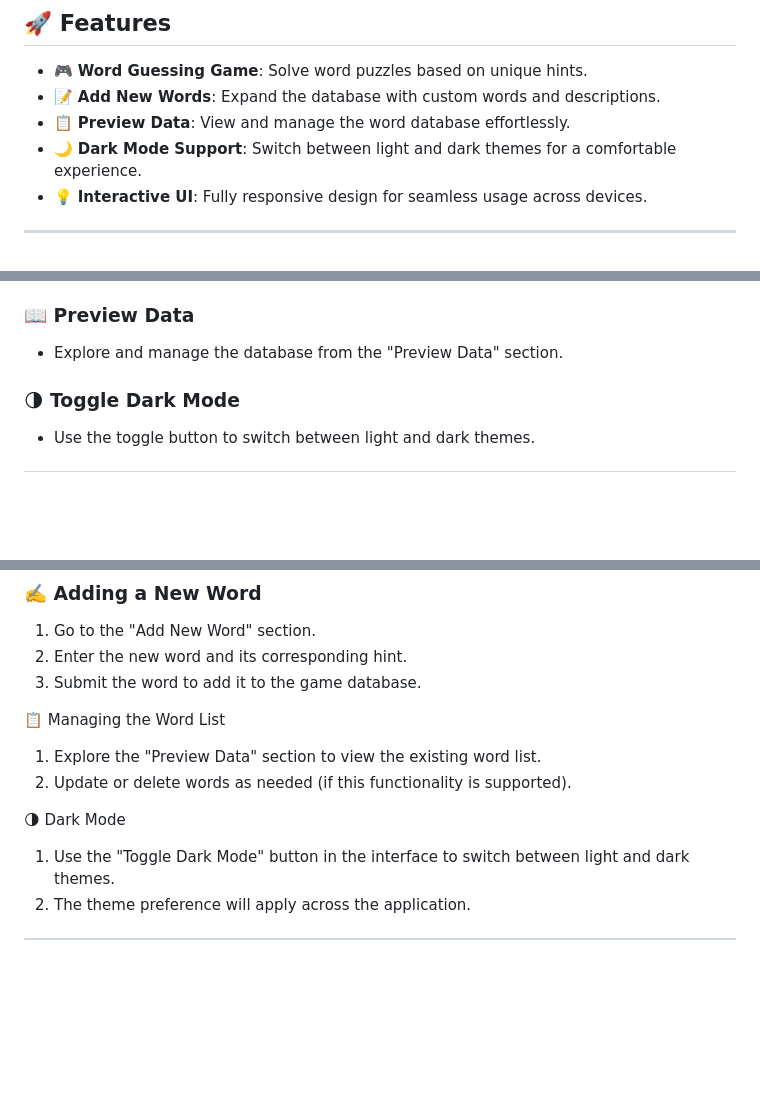
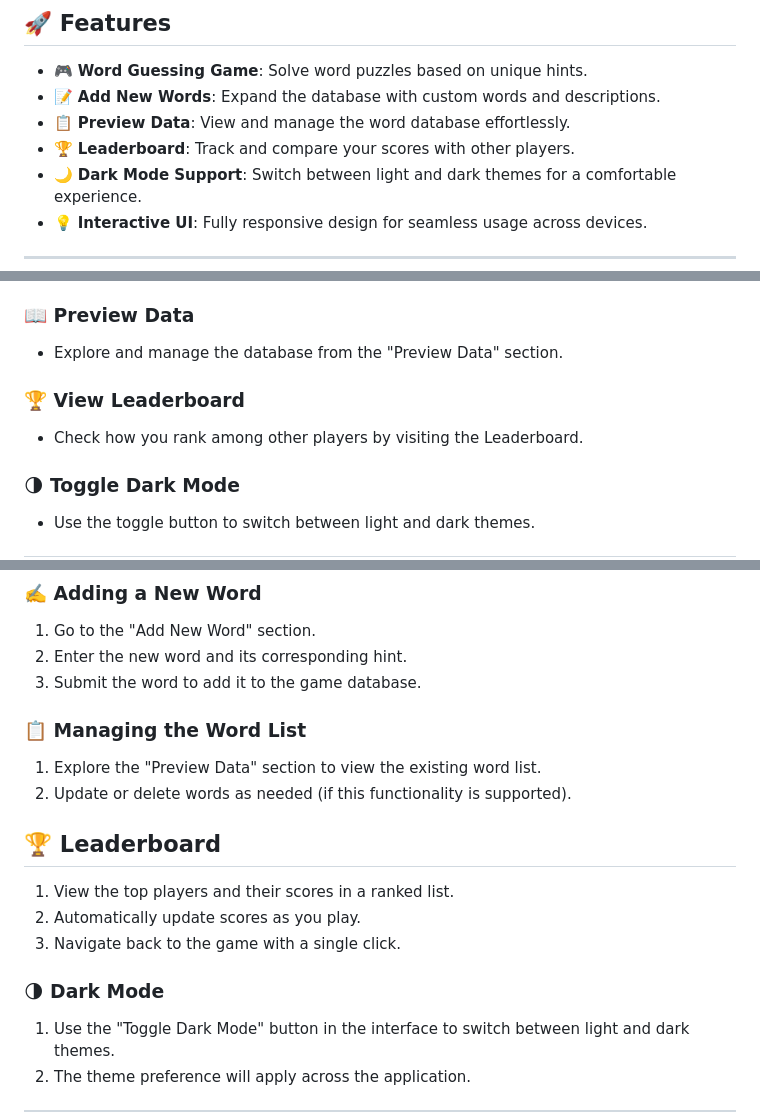
Before and after one commit to hrosicka/WordDetective, a Markdown page: README.md, 3 parts joined by grey strips. Rendered like a GitHub page; blank space fills up the shorter version.

```diff
--- a/README.md
+++ b/README.md
@@ -11,6 +11,7 @@
 - 🎮 **Word Guessing Game**: Solve word puzzles based on unique hints.
 - 📝 **Add New Words**: Expand the database with custom words and descriptions.
 - 📋 **Preview Data**: View and manage the word database effortlessly.
+- 🏆 **Leaderboard**: Track and compare your scores with other players.
 - 🌙 **Dark Mode Support**: Switch between light and dark themes for a comfortable experience.
 - 💡 **Interactive UI**: Fully responsive design for seamless usage across devices.
 
@@ -60,6 +61,9 @@ Get started with Word Detective in just a few steps:
 
 ### 📖 Preview Data
 - Explore and manage the database from the "Preview Data" section.
+
+### 🏆 View Leaderboard
+- Check how you rank among other players by visiting the Leaderboard.
 
 ### 🌗 Toggle Dark Mode
 - Use the toggle button to switch between light and dark themes.
@@ -154,11 +158,16 @@ python app.py
 2. Enter the new word and its corresponding hint.
 3. Submit the word to add it to the game database.
 
-📋 Managing the Word List
+### 📋 Managing the Word List
 1. Explore the "Preview Data" section to view the existing word list.
 2. Update or delete words as needed (if this functionality is supported).
 
-🌗 Dark Mode
+## 🏆 Leaderboard
+1. View the top players and their scores in a ranked list.
+2. Automatically update scores as you play.
+3. Navigate back to the game with a single click.
+
+### 🌗 Dark Mode
 1. Use the "Toggle Dark Mode" button in the interface to switch between light and dark themes.
 2. The theme preference will apply across the application.
 
```
